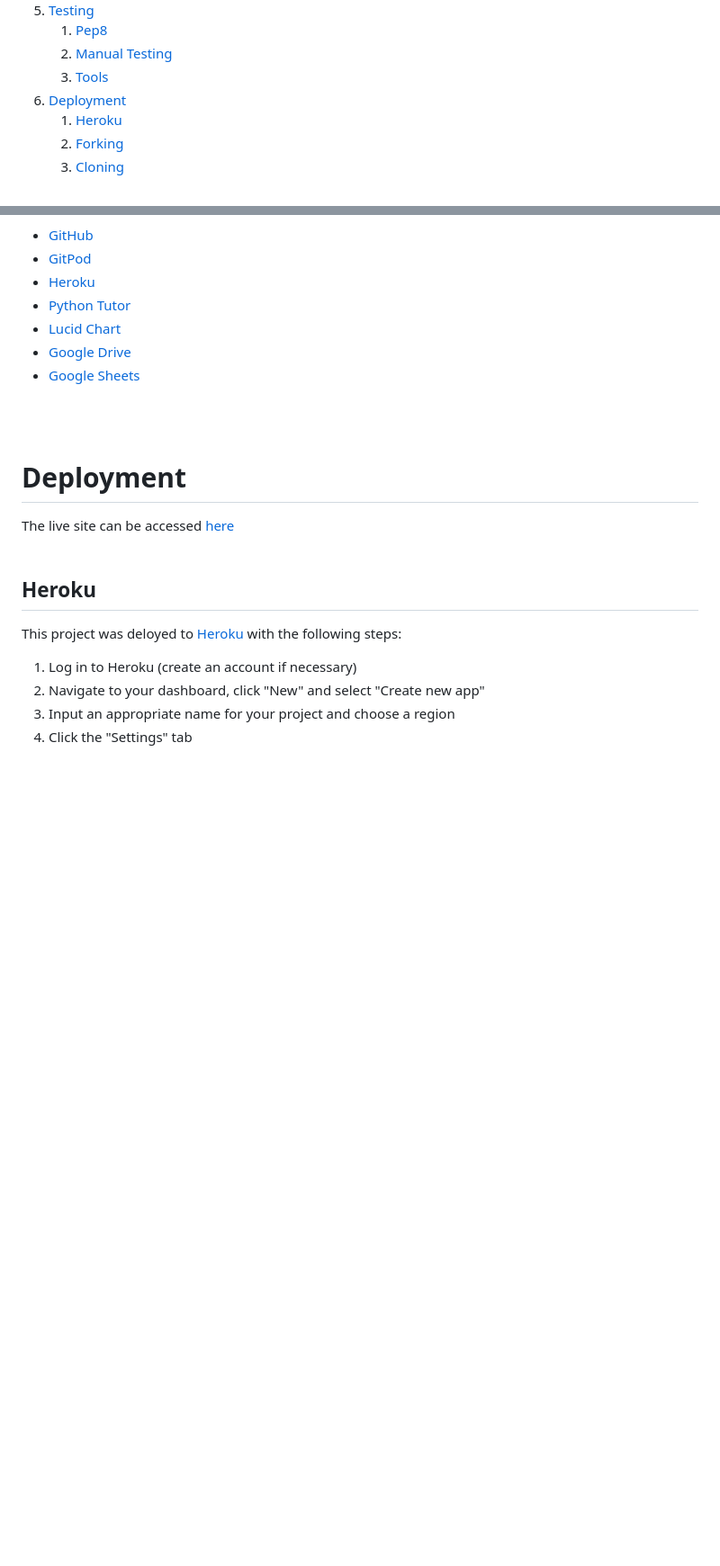
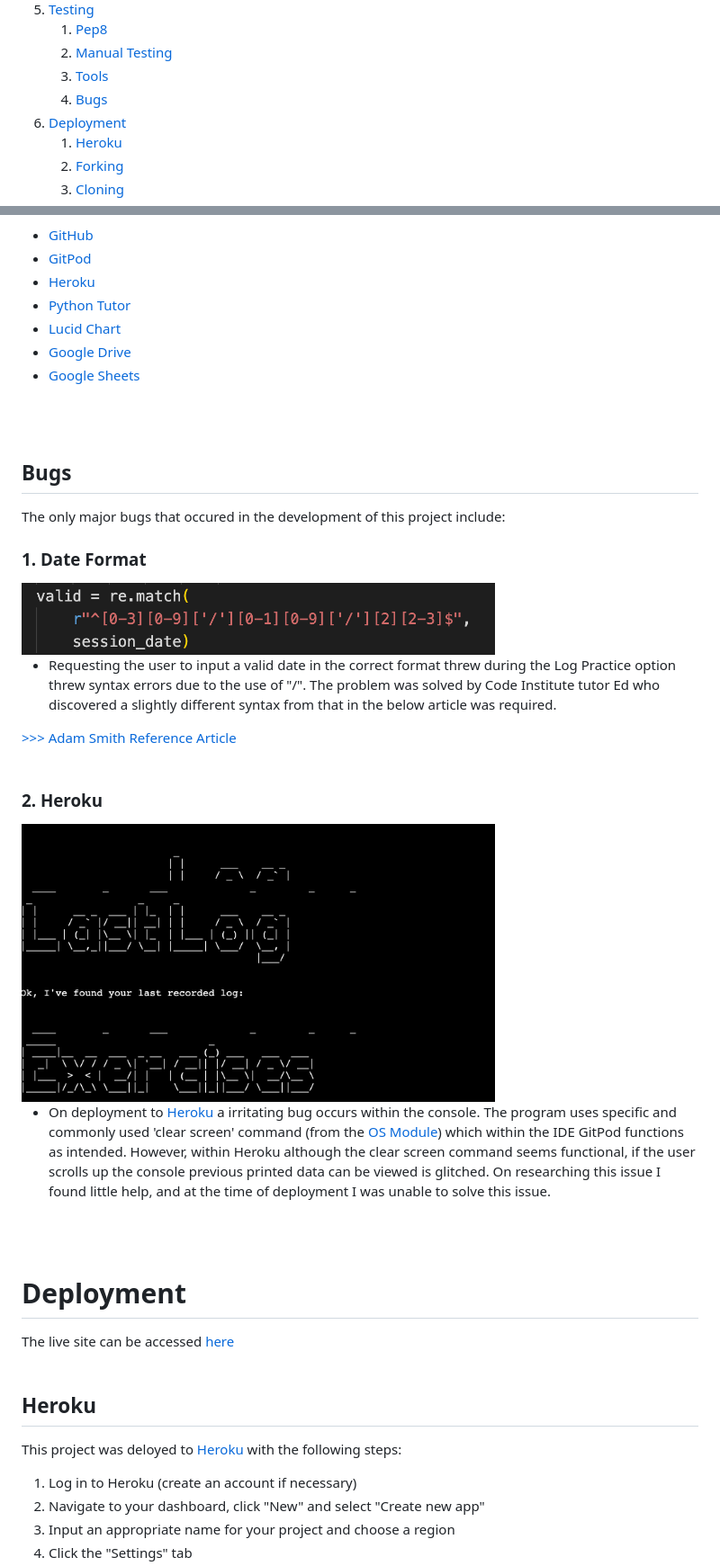
Before and after one commit to NickWaldock/practice-log, a Markdown page: README.md, 2 parts joined by grey strips. Shown: that part at 90% size. Drawn GitHub-style; pictures changed too: readme-imgs/bug-1.png (added), readme-imgs/herouku-bug.png (added); blank space fills up the shorter version.

```diff
--- a/README.md
+++ b/README.md
@@ -27,6 +27,7 @@
     1. [Pep8](#pep8)
     2. [Manual Testing](#manual-testing)
     3. [Tools](#tools)
+    4. [Bugs](#bugs)
 6. [Deployment](#deployment)
     1. [Heroku](#heroku)
     2. [Forking](#forking)
@@ -247,6 +248,29 @@ Tools used in the development of this project include:
 <br />
 <br />
 
+## Bugs
+The only major bugs that occured in the development of this project include:
+
+
+
+### 1. Date Format
+<img src="readme-imgs/bug-1.png" width="70%">
+
+- Requesting the user to input a valid date in the correct format threw during the Log Practice option threw syntax errors due to the use of "/". The problem was solved by Code Institute tutor Ed who discovered a slightly different syntax from that in the below article was required.
+
+[>>> Adam Smith Reference Article](https://www.adamsmith.haus/python/answers/how-to-check-if-a-string-matches-a-pattern-in-python)
+<br />
+<br />
+
+### 2. Heroku
+<img src="readme-imgs/herouku-bug.png" width="70%">
+
+- On deployment to [Heroku](https://signup.heroku.com/) a irritating bug occurs within the console. The program uses specific and commonly used 'clear screen' command (from the [OS Module](https://docs.python.org/3/library/os.html)) which within the IDE GitPod functions as intended. However, within Heroku although the clear screen command seems functional, if the user scrolls up the console previous printed data can be viewed is glitched. On researching this issue I found little help, and at the time of deployment I was unable to solve this issue.
+<br />
+<br />
+
+
+
 # Deployment
 The live site can be accessed [here](https://nicks-practice-log.herokuapp.com/)
 <br />
```
Also changed, not shown: 1 other file.
